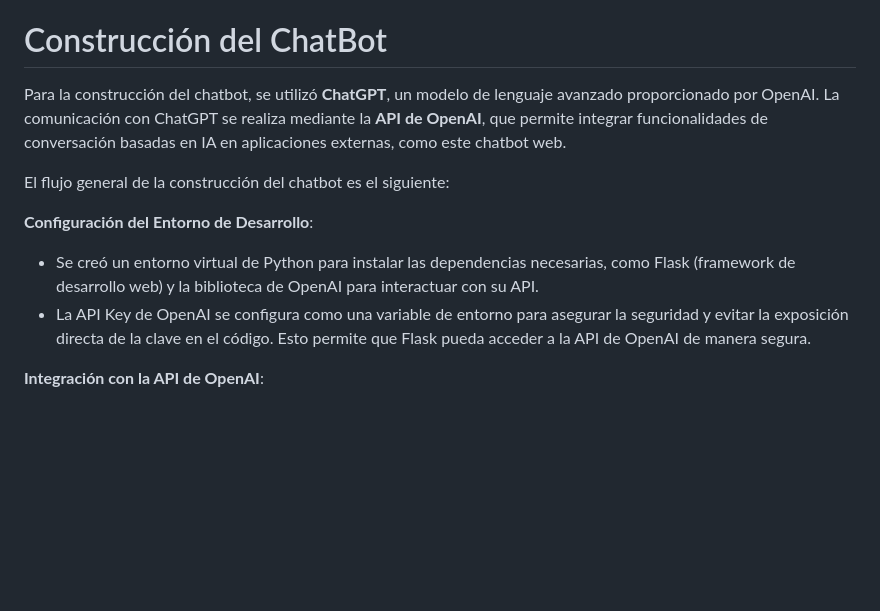
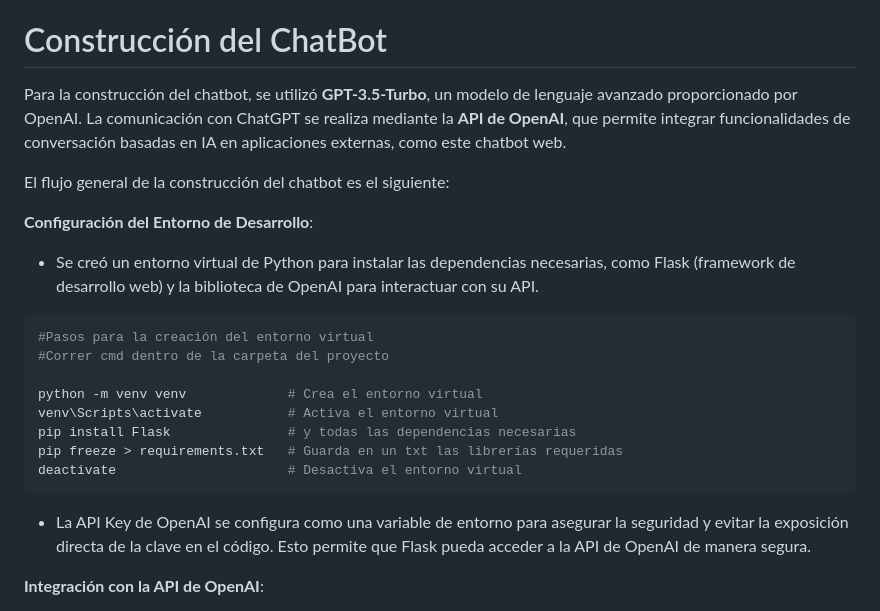
Before and after one commit to jrguignan/ChatBot, a Markdown page: README.md, the part around one of its changes. Drawn GitHub-style; blank space fills up the shorter version.

Commit message:
readme entorno virtual

````diff
--- a/README.md
+++ b/README.md
@@ -28,13 +28,24 @@ Se utilizó la librería Flask, para la construcción de la página web del chat
 
 # Construcción del ChatBot
 
-Para la construcción del chatbot, se utilizó **ChatGPT**, un modelo de lenguaje avanzado proporcionado por OpenAI. La comunicación con ChatGPT se realiza mediante la **API de OpenAI**, que permite integrar funcionalidades de conversación basadas en IA en aplicaciones externas, como este chatbot web.
+Para la construcción del chatbot, se utilizó **GPT-3.5-Turbo**, un modelo de lenguaje avanzado proporcionado por OpenAI. La comunicación con ChatGPT se realiza mediante la **API de OpenAI**, que permite integrar funcionalidades de conversación basadas en IA en aplicaciones externas, como este chatbot web.
 
 El flujo general de la construcción del chatbot es el siguiente:
 
 **Configuración del Entorno de Desarrollo**:
    - Se creó un entorno virtual de Python para instalar las dependencias necesarias, como Flask (framework de desarrollo web) y la biblioteca de OpenAI para interactuar con su API.
+```python
+#Pasos para la creación del entorno virtual
+#Correr cmd dentro de la carpeta del proyecto
+
+python -m venv venv             # Crea el entorno virtual
+venv\Scripts\activate           # Activa el entorno virtual
+pip install Flask               # y todas las dependencias necesarias
+pip freeze > requirements.txt   # Guarda en un txt las librerías requeridas
+deactivate                      # Desactiva el entorno virtual
+```
    - La API Key de OpenAI se configura como una variable de entorno para asegurar la seguridad y evitar la exposición directa de la clave en el código. Esto permite que Flask pueda acceder a la API de OpenAI de manera segura.
+
 
 **Integración con la API de OpenAI**:
    - A través de la biblioteca `openai` para Python, el chatbot envía mensajes del usuario a la API de OpenAI y recibe las respuestas generadas por ChatGPT.
````
Also changed, not shown: other parts of README.md (+1 -1 lines).
